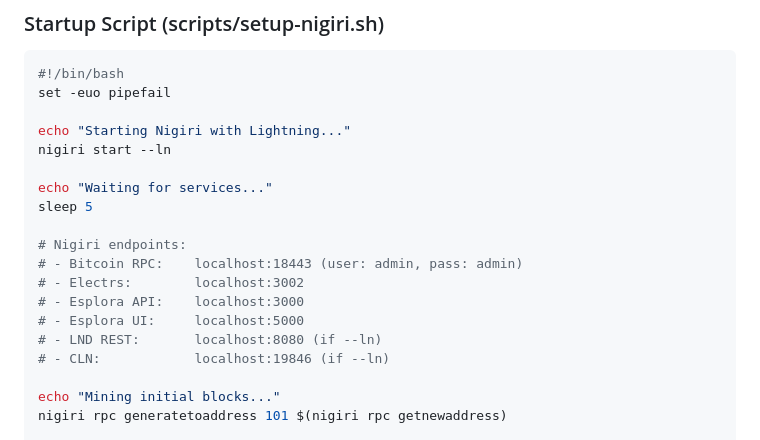
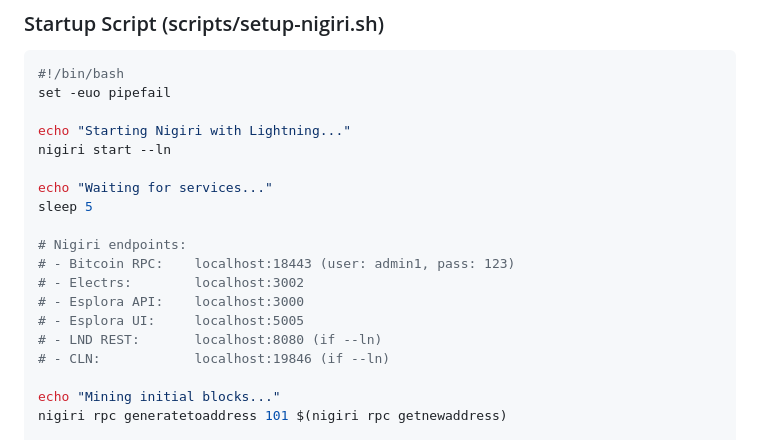
Before and after one commit to yan-pi/tortuga-swap, a Markdown page: PROJECT.md, the part around one of its changes. Rendered like a GitHub page.

```diff
--- a/PROJECT.md
+++ b/PROJECT.md
@@ -804,10 +804,10 @@ echo "Waiting for services..."
 sleep 5
 
 # Nigiri endpoints:
-# - Bitcoin RPC:    localhost:18443 (user: admin, pass: admin)
+# - Bitcoin RPC:    localhost:18443 (user: admin1, pass: 123)
 # - Electrs:        localhost:3002
 # - Esplora API:    localhost:3000
-# - Esplora UI:     localhost:5000
+# - Esplora UI:     localhost:5005
 # - LND REST:       localhost:8080 (if --ln)
 # - CLN:            localhost:19846 (if --ln)
 
```
Also changed, not shown: other parts of PROJECT.md (+10 -11 lines), README.md (+2 -2 lines).
